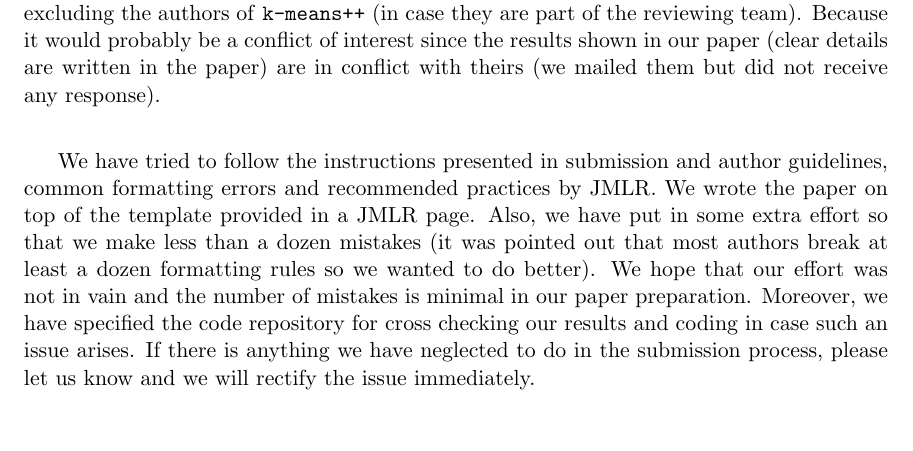
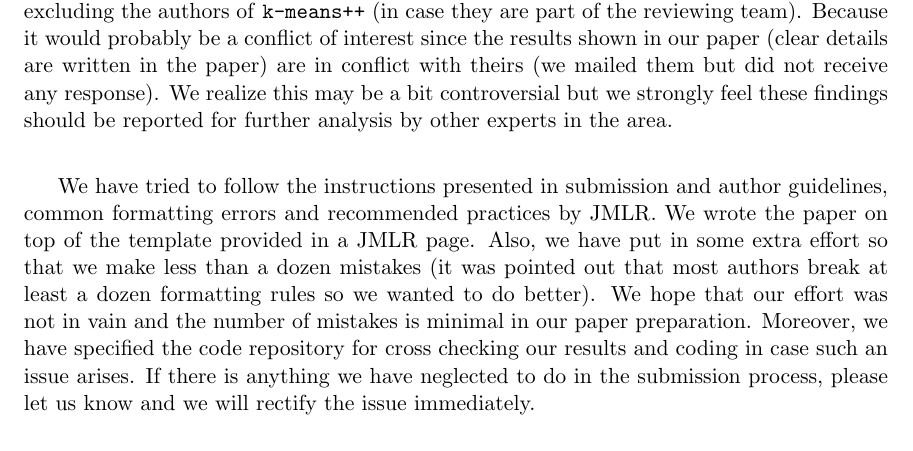
Before and after one commit to proafxin/seeding-kmeans, a LaTeX document (doc/cover-jmlr.tex): part of the page, cut so that both start at the same text. Compiled offline with LaTeX, dvips and Ghostscript.

Commit message:
updated cover

```diff
--- a/doc/cover-jmlr.tex
+++ b/doc/cover-jmlr.tex
@@ -32,7 +32,7 @@
 	\\
 	\medskip
 
-	Our suggestions for editors are those who have published papers related to \texttt{k-means} clustering method, specially in seeding initial centers. However, we would like to request excluding the authors of \texttt{k-means++} (in case they are part of the reviewing team). Because it would probably be a conflict of interest since the results shown in our paper (clear details are written in the paper) are in conflict with theirs (we mailed them but did not receive any response).\\
+	Our suggestions for editors are those who have published papers related to \texttt{k-means} clustering method, specially in seeding initial centers. However, we would like to request excluding the authors of \texttt{k-means++} (in case they are part of the reviewing team). Because it would probably be a conflict of interest since the results shown in our paper (clear details are written in the paper) are in conflict with theirs (we mailed them but did not receive any response). We realize this may be a bit controversial but we strongly feel these findings should be reported for further analysis by other experts in the area.\\
 	\medskip
 
 	We have tried to follow the instructions presented in submission and author guidelines, common formatting errors and recommended practices by JMLR. We wrote the paper on top of the template provided in a JMLR page. Also, we have put in some extra effort so that we make less than a dozen mistakes (it was pointed out that most authors break at least a dozen formatting rules so we wanted to do better). We hope that our effort was not in vain and the number of mistakes is minimal in our paper preparation. Moreover, we have specified the code repository for cross checking our results and coding in case such an issue arises. If there is anything we have neglected to do in the submission process, please let us know and we will rectify the issue immediately. \\
```
Also changed, not shown: doc/cover-jmlr.pdf.
